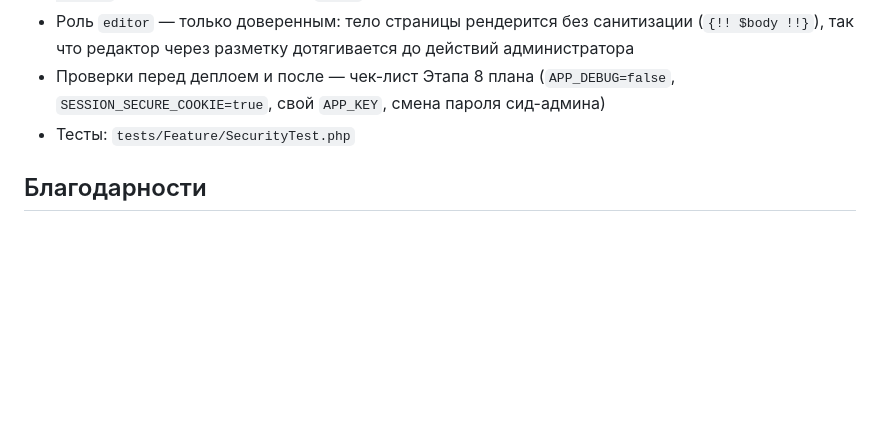
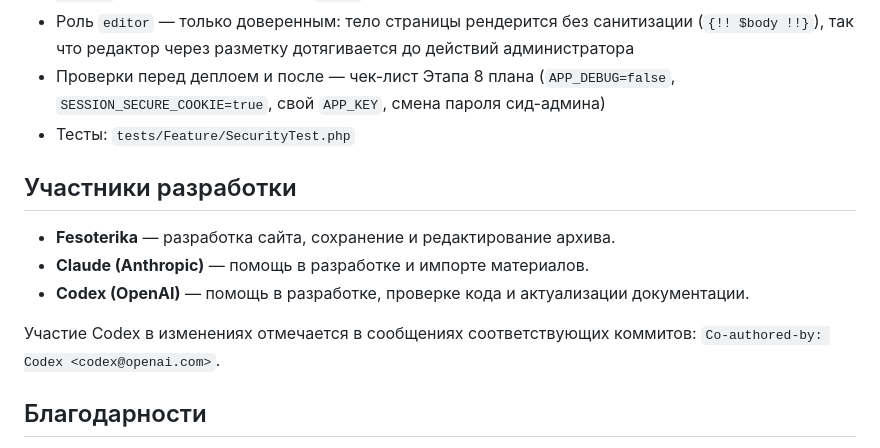
Before and after one commit to fesoterika/x-intellect, a Markdown page: README.md, the part around the change. Rendered like a GitHub page; blank space fills up the shorter version.

Commit message:
Указать Codex среди участников разработки
Co-authored-by: Codex <codex@openai.com>

```diff
--- a/README.md
+++ b/README.md
@@ -589,6 +589,15 @@ Array.prototype.forEach.call(document.querySelectorAll('*'), function (el) {
   `SESSION_SECURE_COOKIE=true`, свой `APP_KEY`, смена пароля сид-админа)
 - Тесты: `tests/Feature/SecurityTest.php`
 
+## Участники разработки
+
+- **Fesoterika** — разработка сайта, сохранение и редактирование архива.
+- **Claude (Anthropic)** — помощь в разработке и импорте материалов.
+- **Codex (OpenAI)** — помощь в разработке, проверке кода и актуализации документации.
+
+Участие Codex в изменениях отмечается в сообщениях соответствующих коммитов:
+`Co-authored-by: Codex <codex@openai.com>`.
+
 ## Благодарности
 
 Материалы сайта собраны из нескольких архивов, а также из моего собственного архива,
```
